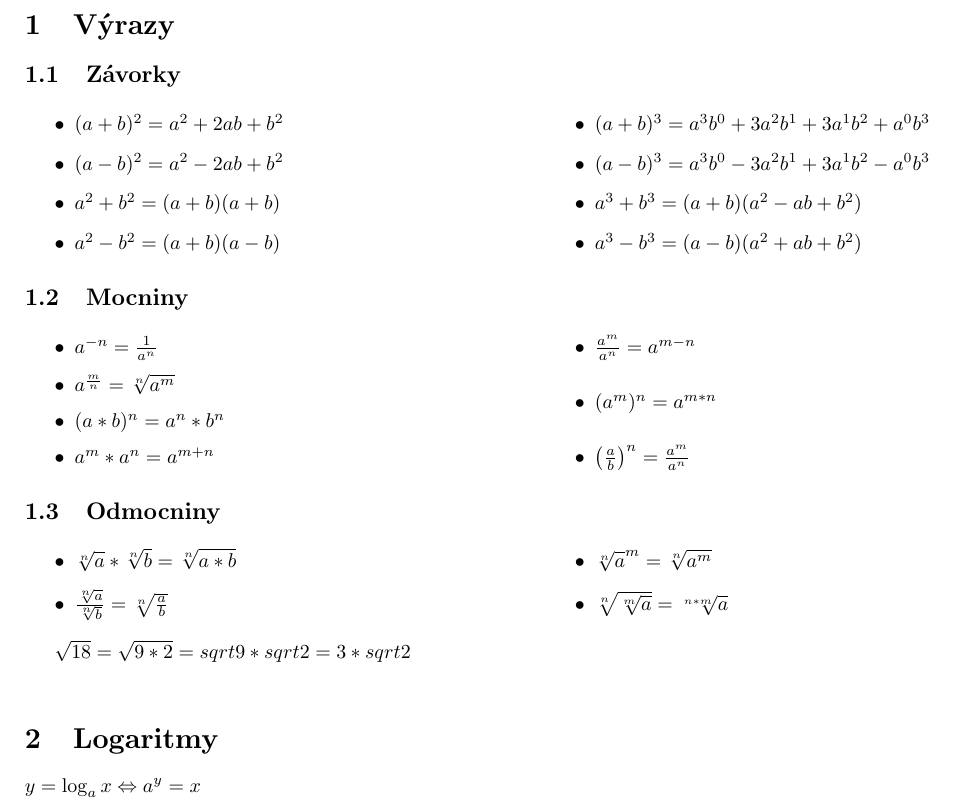
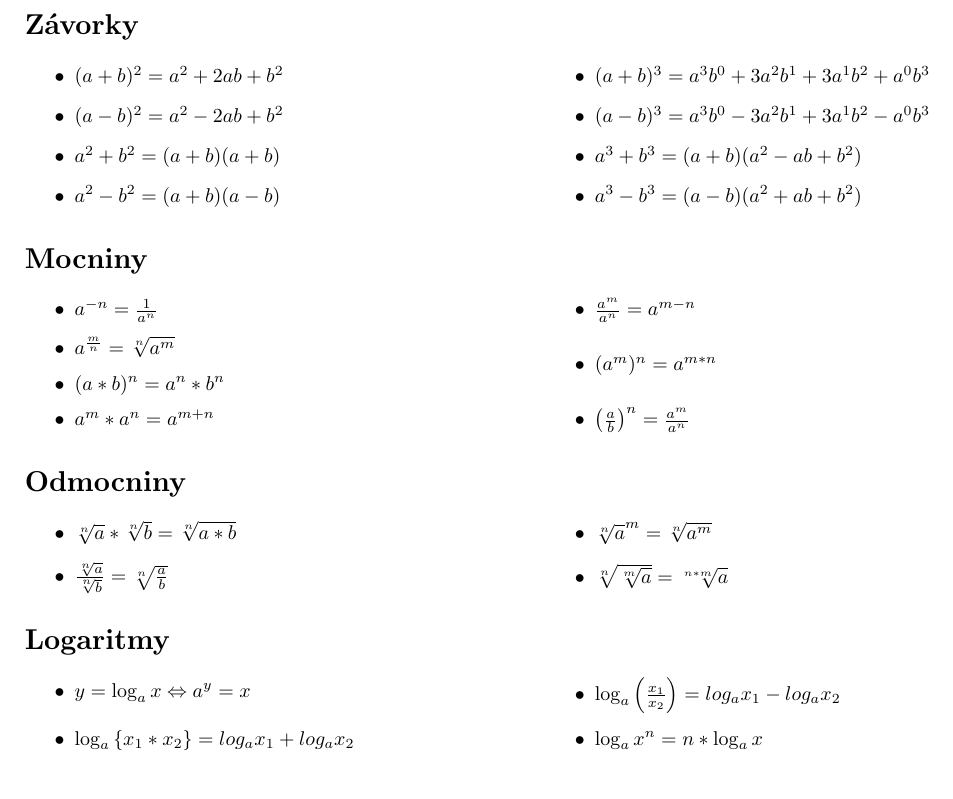
Before and after one commit to pdostal/latex_symbols, a LaTeX document (symbols.tex): part of page 3 of 3, cut at the place of the change. Compiled offline with pdfLaTeX.

Commit message:
Logaritmy

```diff
--- a/symbols.tex
+++ b/symbols.tex
@@ -165,8 +165,7 @@
 
 \pagebreak
 
-	\section{Výrazy}
-	\subsection{Závorky}
+	\section*{Závorky}
 	\begin{multicols}{2}
 		\begin{itemize}
 			\item $(a+b)^2 =a^2 + 2ab + b^2$
@@ -180,7 +179,7 @@
 			\item $a^3 - b^3 =(a-b)(a^2 + ab + b^2 )$
 		\end{itemize}
 	\end{multicols}
-	\subsection{Mocniny}
+	\section*{Mocniny}
 	\begin{multicols}{2}
 		\begin{itemize}
 			\item $a^{-n}=\frac{1}{a^n}$
@@ -193,7 +192,7 @@
 			\item $\left(\frac{a}{b}\right)^n = \frac{a^m}{a^n}$
 		\end{itemize}
 	\end{multicols}
-	\subsection{Odmocniny}
+	\section*{Odmocniny}
 	\begin{multicols}{2}
 		\begin{itemize}
 			\item $\sqrt[n]{a}*\sqrt[n]{b}=\sqrt[n]{a*b}$
@@ -203,14 +202,15 @@
 			\item $\sqrt[n]{\sqrt[m]{a}}=\sqrt[n*m]{a}$
 		\end{itemize}
 	\end{multicols}
-	$\sqrt{18}=\sqrt{9*2}=sqrt{9}*sqrt{2}=3*sqrt{2}\\$
-	\section{Logaritmy}
-	$y=\log_a{x} \Leftrightarrow a^y = x$
-	\subsection{Vzorečky}
-	\begin{math}
-	\log_a{\{x_1*x_2\}}=log_a{x_1} + log_a{x_2}\\
-	\log_a{\left(\frac{x_1}{x_2}\right)}=log_a{x_1} - log_a{x_2}\\
-	\log_a{x^n}=n*\log_a{x}
-	\end{math}\\
+	\section*{Logaritmy}
+	\begin{multicols}{2}
+		\begin{itemize}
+			\item $y=\log_a{x} \Leftrightarrow a^y = x$
+			\item $\log_a{\{x_1*x_2\}}=log_a{x_1} + log_a{x_2}$
+		\columnbreak
+			\item $\log_a{\left(\frac{x_1}{x_2}\right)}=log_a{x_1} - log_a{x_2}$
+			\item $\log_a{x^n}=n*\log_a{x}$
+		\end{itemize}
+	\end{multicols}
 
 \end{document}
```
Also changed, not shown: symbols.pdf.
